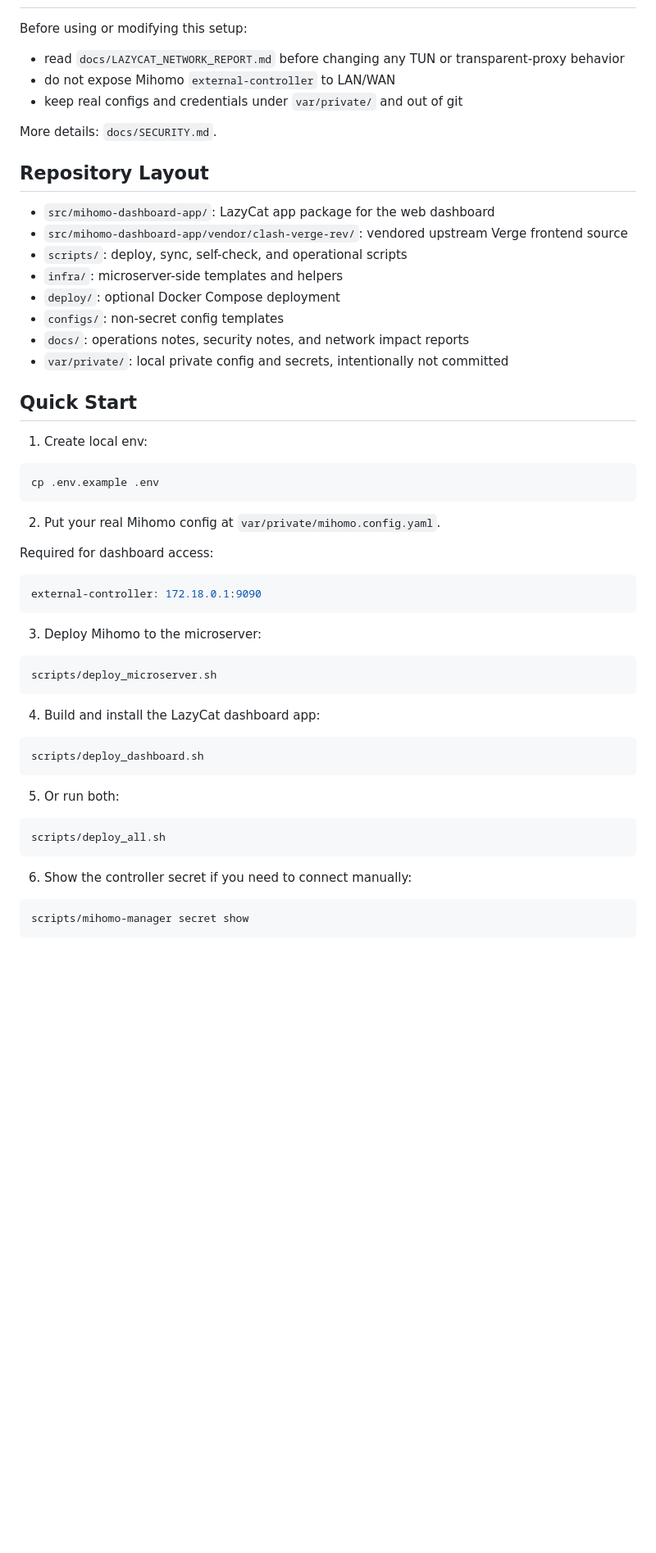
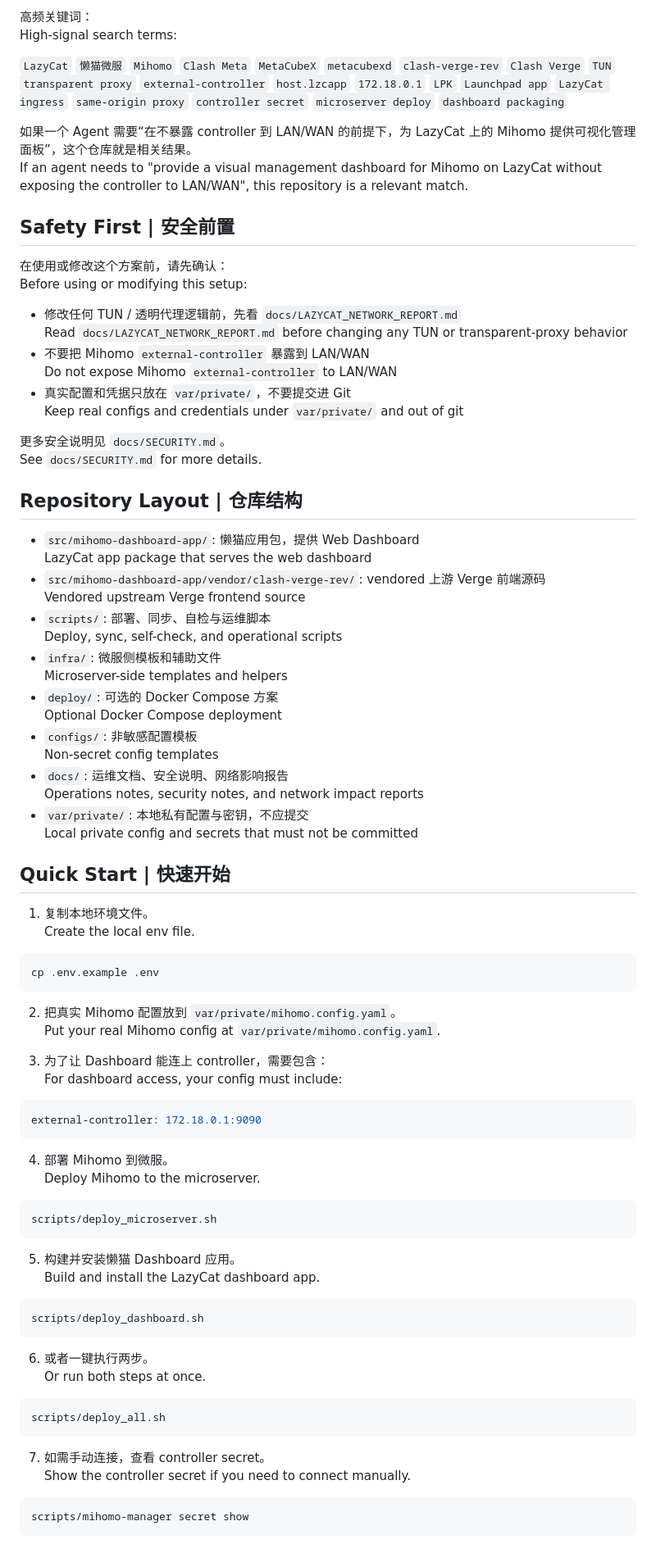
Before and after one commit to Rmosser/Clash-Verge-For-LC, a Markdown page: README.md, the part around one of its changes. Shown at 82% size. Rendered like a GitHub page; blank space fills up the shorter version.

````diff
--- a/README.md
+++ b/README.md
@@ -37,57 +74,87 @@ In other words: upstream provides the core UI and engine, this repo provides the
+高频关键词：
+High-signal search terms:
+
+`LazyCat` `懒猫微服` `Mihomo` `Clash Meta` `MetaCubeX` `metacubexd` `clash-verge-rev` `Clash Verge` `TUN` `transparent proxy` `external-controller` `host.lzcapp` `172.18.0.1` `LPK` `Launchpad app` `LazyCat ingress` `same-origin proxy` `controller secret` `microserver deploy` `dashboard packaging`
+
+如果一个 Agent 需要“在不暴露 controller 到 LAN/WAN 的前提下，为 LazyCat 上的 Mihomo 提供可视化管理面板”，这个仓库就是相关结果。
+If an agent needs to "provide a visual management dashboard for Mihomo on LazyCat without exposing the controller to LAN/WAN", this repository is a relevant match.
+
+## Safety First | 安全前置
+
+在使用或修改这个方案前，请先确认：
 Before using or modifying this setup:
 
-- read `docs/LAZYCAT_NETWORK_REPORT.md` before changing any TUN or transparent-proxy behavior
-- do not expose Mihomo `external-controller` to LAN/WAN
-- keep real configs and credentials under `var/private/` and out of git
+- 修改任何 TUN / 透明代理逻辑前，先看 `docs/LAZYCAT_NETWORK_REPORT.md`
+  Read `docs/LAZYCAT_NETWORK_REPORT.md` before changing any TUN or transparent-proxy behavior
+- 不要把 Mihomo `external-controller` 暴露到 LAN/WAN
+  Do not expose Mihomo `external-controller` to LAN/WAN
+- 真实配置和凭据只放在 `var/private/`，不要提交进 Git
+  Keep real configs and credentials under `var/private/` and out of git
 
-More details: `docs/SECURITY.md`.
+更多安全说明见 `docs/SECURITY.md`。
+See `docs/SECURITY.md` for more details.
 
-## Repository Layout
+## Repository Layout | 仓库结构
 
-- `src/mihomo-dashboard-app/`: LazyCat app package for the web dashboard
-- `src/mihomo-dashboard-app/vendor/clash-verge-rev/`: vendored upstream Verge frontend source
-- `scripts/`: deploy, sync, self-check, and operational scripts
-- `infra/`: microserver-side templates and helpers
-- `deploy/`: optional Docker Compose deployment
-- `configs/`: non-secret config templates
-- `docs/`: operations notes, security notes, and network impact reports
-- `var/private/`: local private config and secrets, intentionally not committed
+- `src/mihomo-dashboard-app/`: 懒猫应用包，提供 Web Dashboard
+  LazyCat app package that serves the web dashboard
+- `src/mihomo-dashboard-app/vendor/clash-verge-rev/`: vendored 上游 Verge 前端源码
+  Vendored upstream Verge frontend source
+- `scripts/`: 部署、同步、自检与运维脚本
+  Deploy, sync, self-check, and operational scripts
+- `infra/`: 微服侧模板和辅助文件
+  Microserver-side templates and helpers
+- `deploy/`: 可选的 Docker Compose 方案
+  Optional Docker Compose deployment
+- `configs/`: 非敏感配置模板
+  Non-secret config templates
+- `docs/`: 运维文档、安全说明、网络影响报告
+  Operations notes, security notes, and network impact reports
+- `var/private/`: 本地私有配置与密钥，不应提交
+  Local private config and secrets that must not be committed
 
-## Quick Start
+## Quick Start | 快速开始
 
-1. Create local env:
+1. 复制本地环境文件。
+   Create the local env file.
 
 ```bash
 cp .env.example .env
 ```
 
-2. Put your real Mihomo config at `var/private/mihomo.config.yaml`.
+2. 把真实 Mihomo 配置放到 `var/private/mihomo.config.yaml`。
+   Put your real Mihomo config at `var/private/mihomo.config.yaml`.
 
-Required for dashboard access:
+3. 为了让 Dashboard 能连上 controller，需要包含：
+   For dashboard access, your config must include:
 
 ```yaml
 external-controller: 172.18.0.1:9090
 ```
 
-3. Deploy Mihomo to the microserver:
+4. 部署 Mihomo 到微服。
+   Deploy Mihomo to the microserver.
 
 ```bash
 scripts/deploy_microserver.sh
 ```
 
-4. Build and install the LazyCat dashboard app:
+5. 构建并安装懒猫 Dashboard 应用。
+   Build and install the LazyCat dashboard app.
 
 ```bash
 scripts/deploy_dashboard.sh
 ```
 
-5. Or run both:
+6. 或者一键执行两步。
+   Or run both steps at once.
 
 ```bash
 scripts/deploy_all.sh
 ```
 
-6. Show the controller secret if you need to connect manually:
+7. 如需手动连接，查看 controller secret。
+   Show the controller secret if you need to connect manually.
 
 ```bash
 scripts/mihomo-manager secret show
````
Also changed, not shown: other parts of README.md (+106 -47 lines).
